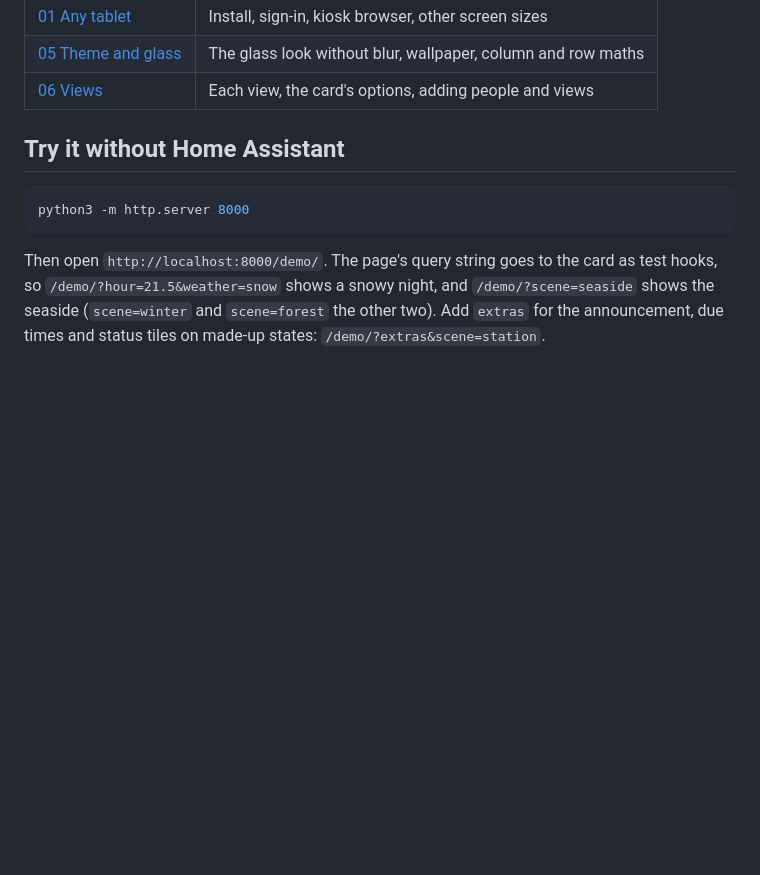
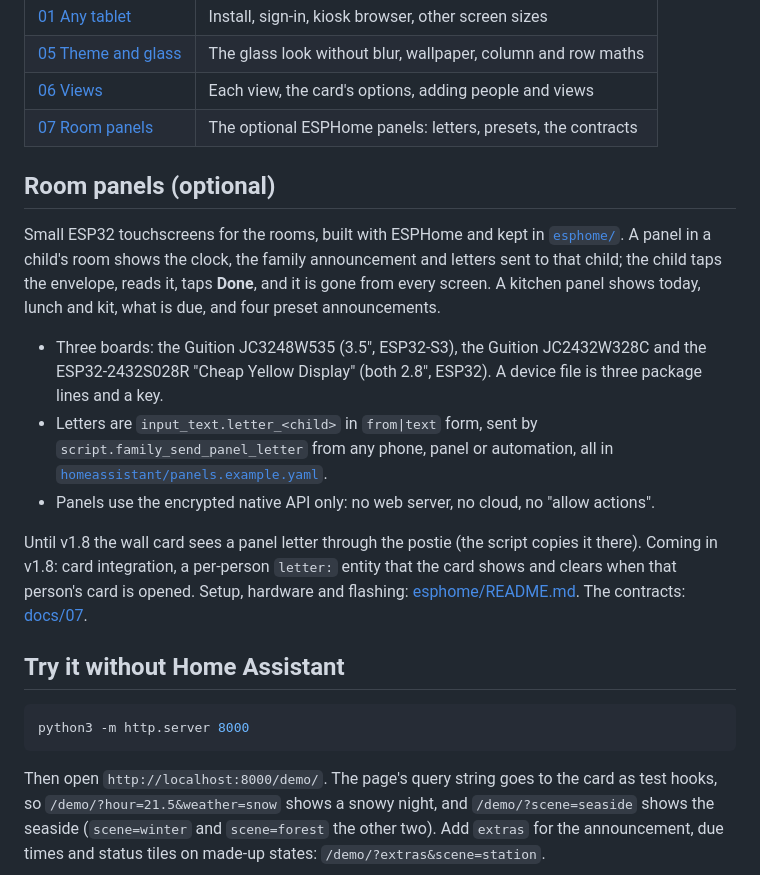
Before and after one commit to dervish666/family-dashboard, a Markdown page: README.md, the part around the change. Rendered like a GitHub page; blank space fills up the shorter version.

```diff
--- a/README.md
+++ b/README.md
@@ -509,6 +509,27 @@ hand and needs [card-mod](https://github.com/thomasloven/lovelace-card-mod) and
 | [01 Any tablet](docs/01-any-tablet.md) | Install, sign-in, kiosk browser, other screen sizes |
 | [05 Theme and glass](docs/05-theme-and-glass.md) | The glass look without blur, wallpaper, column and row maths |
 | [06 Views](docs/06-views.md) | Each view, the card's options, adding people and views |
+| [07 Room panels](docs/07-room-panels.md) | The optional ESPHome panels: letters, presets, the contracts |
+
+## Room panels (optional)
+
+Small ESP32 touchscreens for the rooms, built with ESPHome and kept in [`esphome/`](esphome/).
+A panel in a child's room shows the clock, the family announcement and letters sent to that
+child; the child taps the envelope, reads it, taps **Done**, and it is gone from every screen. A
+kitchen panel shows today, lunch and kit, what is due, and four preset announcements.
+
+- Three boards: the Guition JC3248W535 (3.5", ESP32-S3), the Guition JC2432W328C and the
+  ESP32-2432S028R "Cheap Yellow Display" (both 2.8", ESP32). A device file is three package
+  lines and a key.
+- Letters are `input_text.letter_<child>` in `from|text` form, sent by
+  `script.family_send_panel_letter` from any phone, panel or automation, all in
+  [`homeassistant/panels.example.yaml`](homeassistant/panels.example.yaml).
+- Panels use the encrypted native API only: no web server, no cloud, no "allow actions".
+
+Until v1.8 the wall card sees a panel letter through the postie (the script copies it there).
+Coming in v1.8: card integration, a per-person `letter:` entity that the card shows and clears
+when that person's card is opened. Setup, hardware and flashing:
+[esphome/README.md](esphome/README.md). The contracts: [docs/07](docs/07-room-panels.md).
 
 ## Try it without Home Assistant
 
```
Also changed, not shown: docs/07-room-panels.md (added, +130 -0 lines), esphome/README.md (added, +186 -0 lines).
